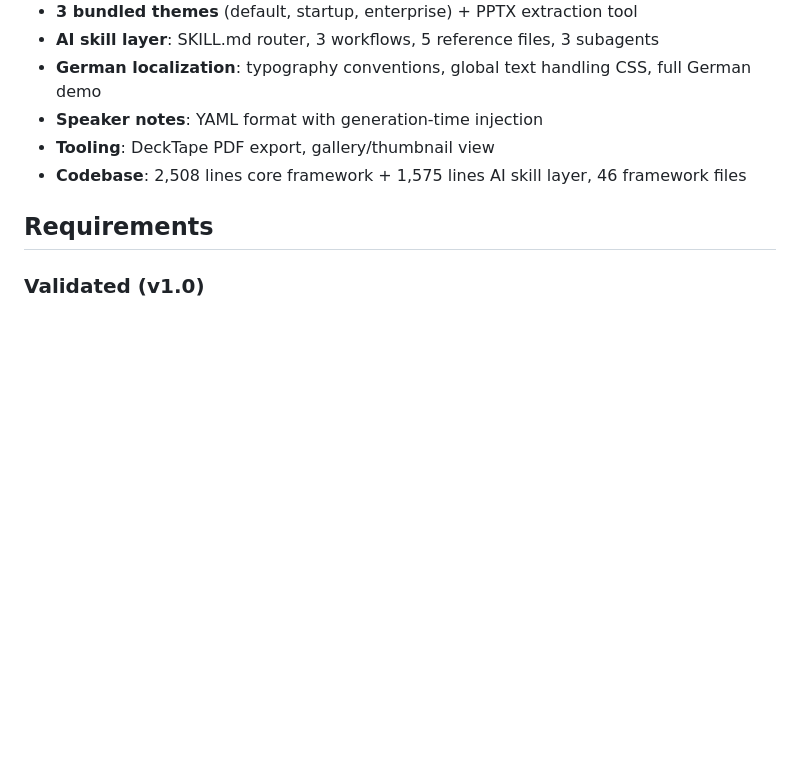
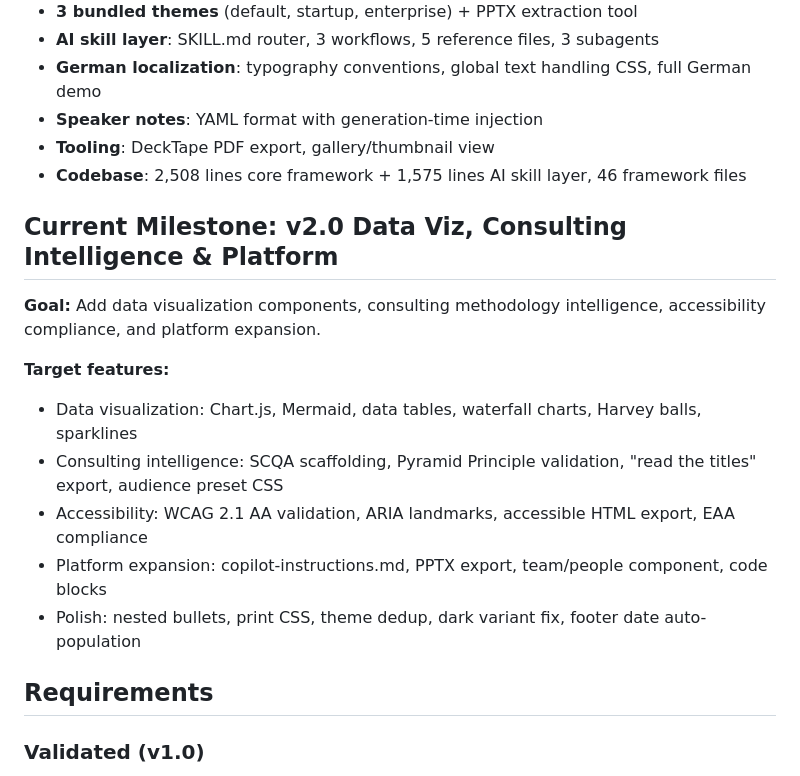
Before and after one commit to EnescuDavid/presentation-builder, a Markdown page: .planning/PROJECT.md, the part around the change. Rendered like a GitHub page; blank space fills up the shorter version.

Commit message:
docs: start milestone v2.0 Data Viz, Consulting Intelligence & Platform
Co-Authored-By: Claude Opus 4.6 (1M context) <noreply@anthropic.com>

```diff
--- a/.planning/PROJECT.md
+++ b/.planning/PROJECT.md
@@ -17,6 +17,17 @@ Anyone can clone the repo, import their corporate PowerPoint theme, and build a
 - **Speaker notes**: YAML format with generation-time injection
 - **Tooling**: DeckTape PDF export, gallery/thumbnail view
 - **Codebase**: 2,508 lines core framework + 1,575 lines AI skill layer, 46 framework files
+
+## Current Milestone: v2.0 Data Viz, Consulting Intelligence & Platform
+
+**Goal:** Add data visualization components, consulting methodology intelligence, accessibility compliance, and platform expansion.
+
+**Target features:**
+- Data visualization: Chart.js, Mermaid, data tables, waterfall charts, Harvey balls, sparklines
+- Consulting intelligence: SCQA scaffolding, Pyramid Principle validation, "read the titles" export, audience preset CSS
+- Accessibility: WCAG 2.1 AA validation, ARIA landmarks, accessible HTML export, EAA compliance
+- Platform expansion: copilot-instructions.md, PPTX export, team/people component, code blocks
+- Polish: nested bullets, print CSS, theme dedup, dark variant fix, footer date auto-population
 
 ## Requirements
 
```
